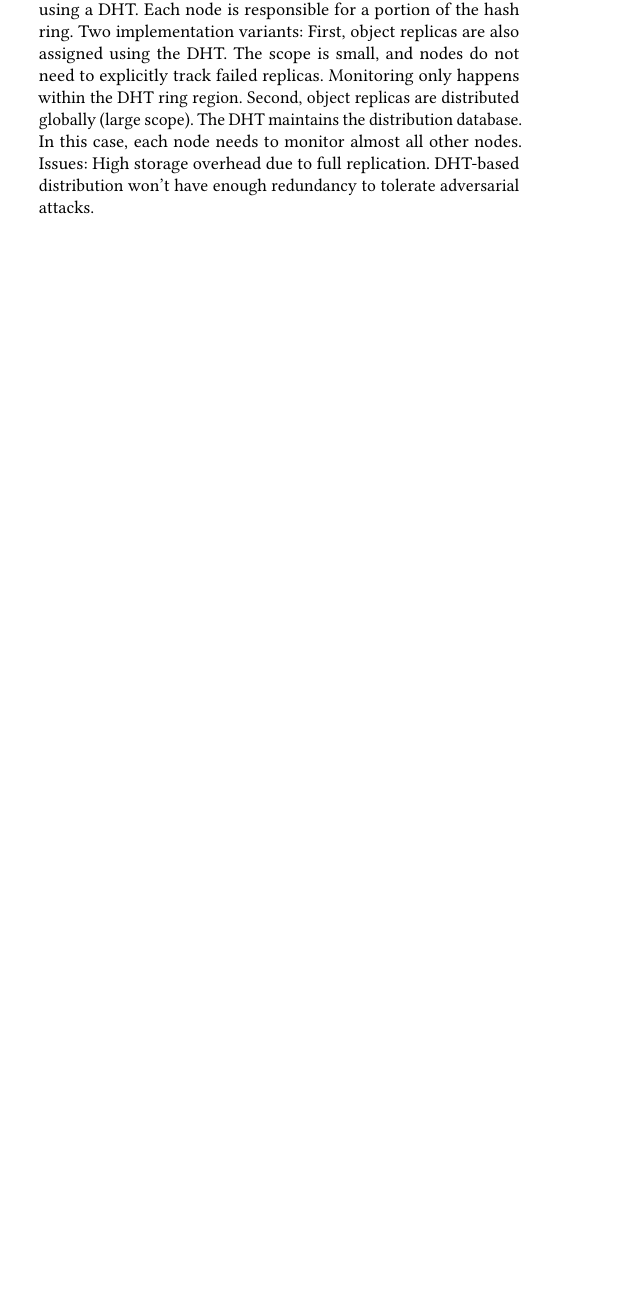
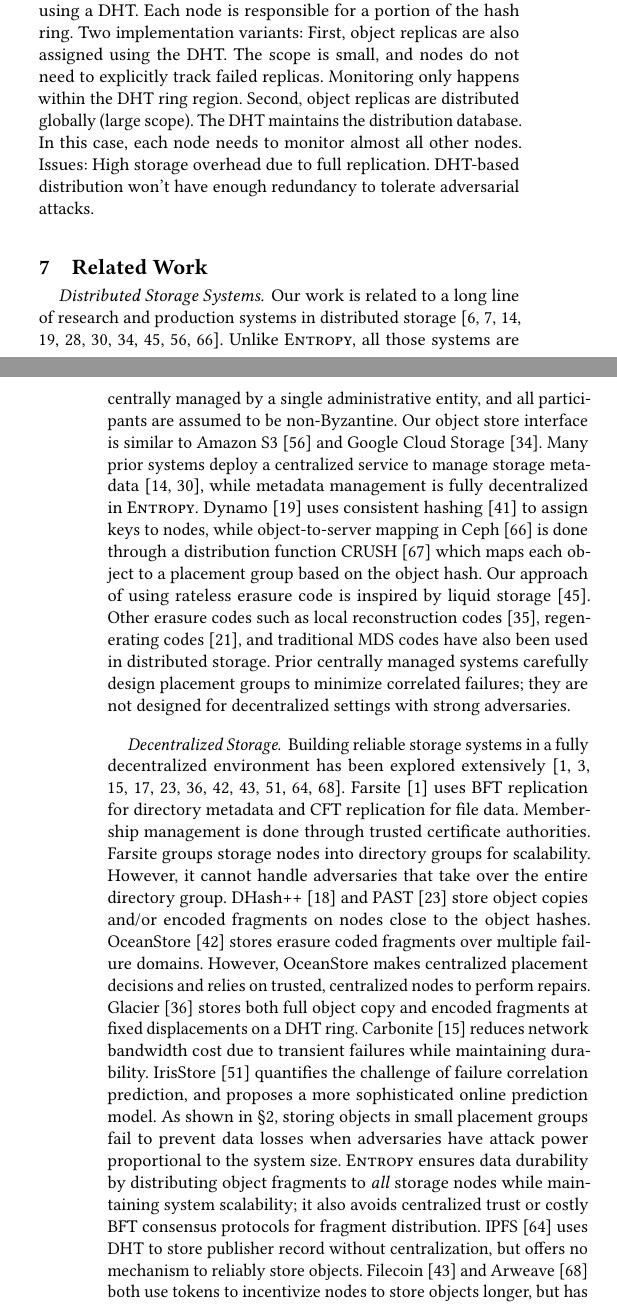
Before and after one commit to sgdxbc/dddht-paper, a LaTeX document (paper.tex, which reads sections/relwk.tex): part of one column of page 8 of 10 before the commit and two parts of the columns of pages 8 and 9 of 10 after it, the two joined at a grey line, cut so that both start at the same text, the shorter picture padded with empty space. Compiled offline with pdfLaTeX; a LaTeX package or settings file that is missing is left out.

Commit message:
new related work section

```diff
--- a/sections/relwk.tex
+++ b/sections/relwk.tex
@@ -6,5 +4,6 @@
 \paragraph{Distributed Storage Systems.}
-As mentioned in \autoref{sec:background}, our work is related to a long line of research and production systems in distributed storage~\cite{ceph,gfs,bigtable,dynamo,liquid,amazon_s3,amazon_glacier,google_storage,google_cloudstore,google_coldline}.
+Our work is related to a long line of research and production systems in distributed storage~\cite{ceph,gfs,bigtable,dynamo,liquid,amazon_s3,amazon_glacier,google_storage,google_cloudstore,google_coldline}.
 Unlike \sys, all those systems are centrally managed by a single administrative entity, and all participants are assumed to be non-Byzantine.
 Our object store interface is similar to Amazon S3~\cite{amazon_s3} and Google Cloud Storage~\cite{google_cloudstore}.
 Many prior systems deploy a centralized service to manage storage metadata~\cite{gfs,bigtable}, while metadata management is fully decentralized in \sys.
+Dynamo~\cite{dynamo} uses consistent hashing~\cite{chash} to assign keys to nodes, while object-to-server mapping in Ceph~\cite{ceph} is done through a distribution function CRUSH~\cite{crush} which maps each object to a placement group based on the object hash.
@@ -14,14 +10,23 @@ Object-to-server mapping in Ceph~\cite{ceph} is done through a distribution func
 Our approach of using rateless erasure code is inspired by liquid storage~\cite{liquid}.
 Other erasure codes such as local reconstruction codes~\cite{lrcode}, regenerating codes~\cite{rcode}, and traditional MDS codes have also been used in distributed storage.
-\fi
+Prior centrally managed systems carefully design placement groups to minimize correlated failures;
+they are not designed for decentralized settings with strong adversaries.
 
 \paragraph{Decentralized Storage.}
-Building reliable storage systems in a fully decentralized environment has been explored extensively~\cite{xfs,farsite,oceanstore,ipfs,filecoin,ar}.
+Building reliable storage systems in a fully decentralized environment has been explored extensively~\cite{xfs,farsite,oceanstore,glacier,carbonite,cfs,irisstore,past,ipfs,filecoin,ar}.
 Farsite~\cite{farsite} uses BFT replication for directory metadata and CFT replication for file data.
 Membership management is done through trusted certificate authorities.
-\sys reduces storage redundancy by using erasure coding, and avoids centralized trust through PoS and verifiable random peer selection.
-Most closely related to our work is the deep archival storage in OceanStore which stores erasure coded fragments over multiple failure domains.
+Farsite groups storage nodes into directory groups for scalability.
+However, it cannot handle adversaries that take over the entire directory group.
+DHash++~\cite{dhash} and PAST~\cite{past} store object copies and/or encoded fragments on nodes close to the object hashes.
+OceanStore~\cite{oceanstore} stores erasure coded fragments over multiple failure domains.
 However, OceanStore makes centralized placement decisions and relies on trusted, centralized nodes to perform repairs.
-As detailed in \autoref{sec:background}, IPFS~\cite{ipfs} uses DHT to store publisher record without centralization, but offers no mechanism to reliably store objects.
+Glacier~\cite{glacier} stores both full object copy and encoded fragments at fixed displacements on a DHT ring.
+Carbonite~\cite{carbonite} reduces network bandwidth cost due to transient failures while maintaining durability.
+IrisStore~\cite{irisstore} quantifies the challenge of failure correlation prediction, and proposes a more sophisticated online prediction model.
+As shown in \autoref{sec:background}, storing objects in small placement groups fail to prevent data losses when adversaries have attack power proportional to the system size.
+\sys ensures data durability by distributing object fragments to \emph{all} storage nodes while maintaining system scalability;
+it also avoids centralized trust or costly BFT consensus protocols for fragment distribution.
+IPFS~\cite{ipfs} uses DHT to store publisher record without centralization, but offers no mechanism to reliably store objects.
 Filecoin~\cite{filecoin} and Arweave~\cite{ar} both use tokens to incentivize nodes to store objects longer, but has weak durability guarantees in the presence of failures.
 
```
Also changed, not shown: paper.tex (+1 -1 lines), sections/relwk.tex (15 more changed lines).
